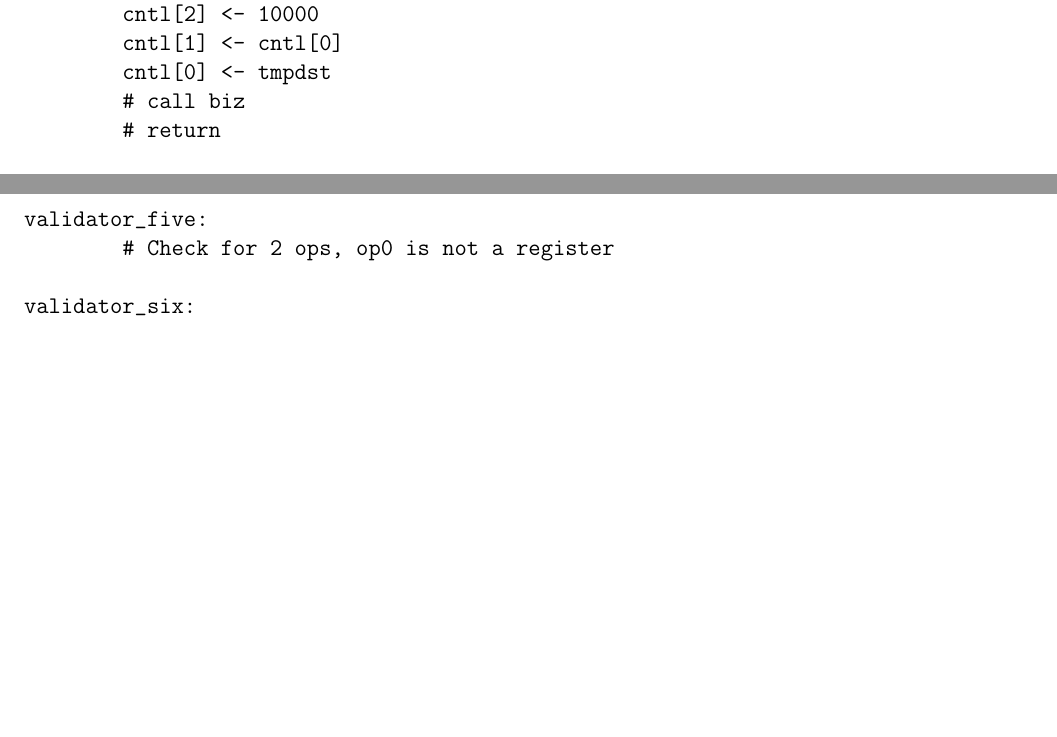
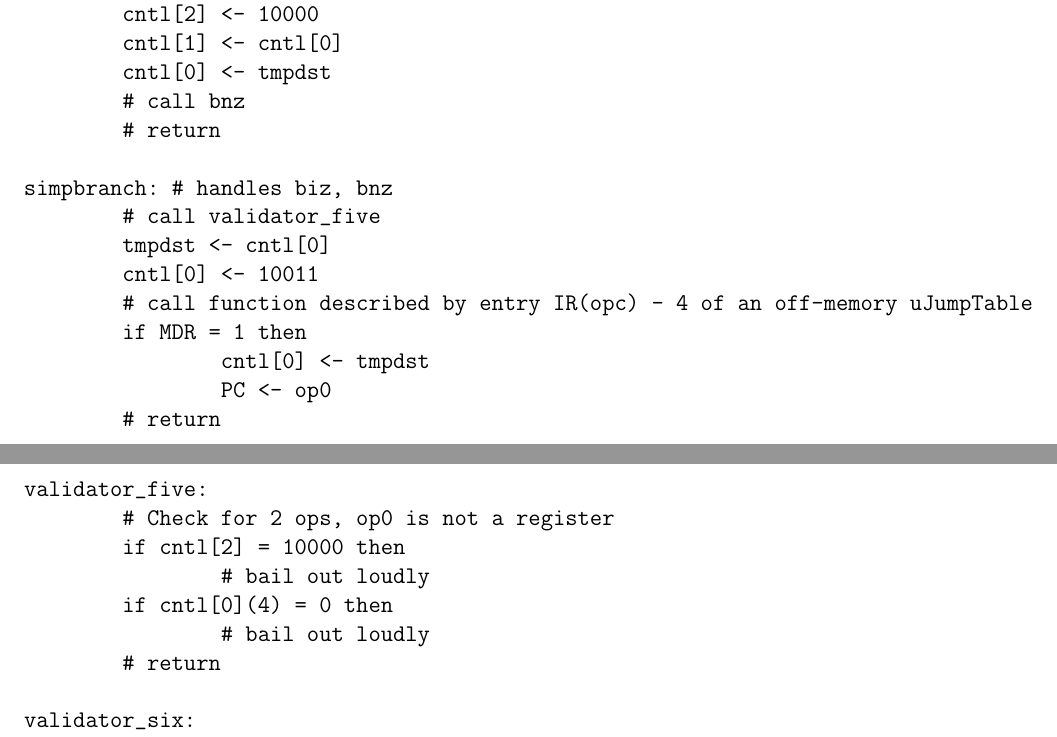
Before and after one commit to solb/comparchcpu, a LaTeX document (hard.tex): two parts of pages 6 and 7 of 7 before the commit and two parts of pages 6 and 7 of 8 after it, joined at a grey line, cut so that both start at the same text, the shorter picture padded with empty space. Compiled offline with pdfLaTeX.

Commit message:
Write RTL procedure simpbranch, which handles biz and bnz
The old branch has been renamed to compbranch

```diff
--- a/hard.tex
+++ b/hard.tex
@@ -275,7 +273,17 @@ branch: # handles blt, bgt, beq, bne, ble, bge
 	cntl[2] <- 10000
 	cntl[1] <- cntl[0]
 	cntl[0] <- tmpdst
-	# call biz
+	# call bnz
+	# return
+
+simpbranch: # handles biz, bnz
+	# call validator_five
+	tmpdst <- cntl[0]
+	cntl[0] <- 10011
+	# call function described by entry IR(opc) - 4 of an off-memory uJumpTable
+	if MDR = 1 then
+		cntl[0] <- tmpdst
+		PC <- op0
 	# return
 
 validator_one:
@@ -309,6 +318,11 @@ validator_four:
 
 validator_five:
 	# Check for 2 ops, op0 is not a register
+	if cntl[2] = 10000 then
+		# bail out loudly
+	if cntl[0](4) = 0 then
+		# bail out loudly
+	# return
 
 validator_six:
 	# Check for 1 op
```
Also changed, not shown: hard.tex (11 more changed lines).
